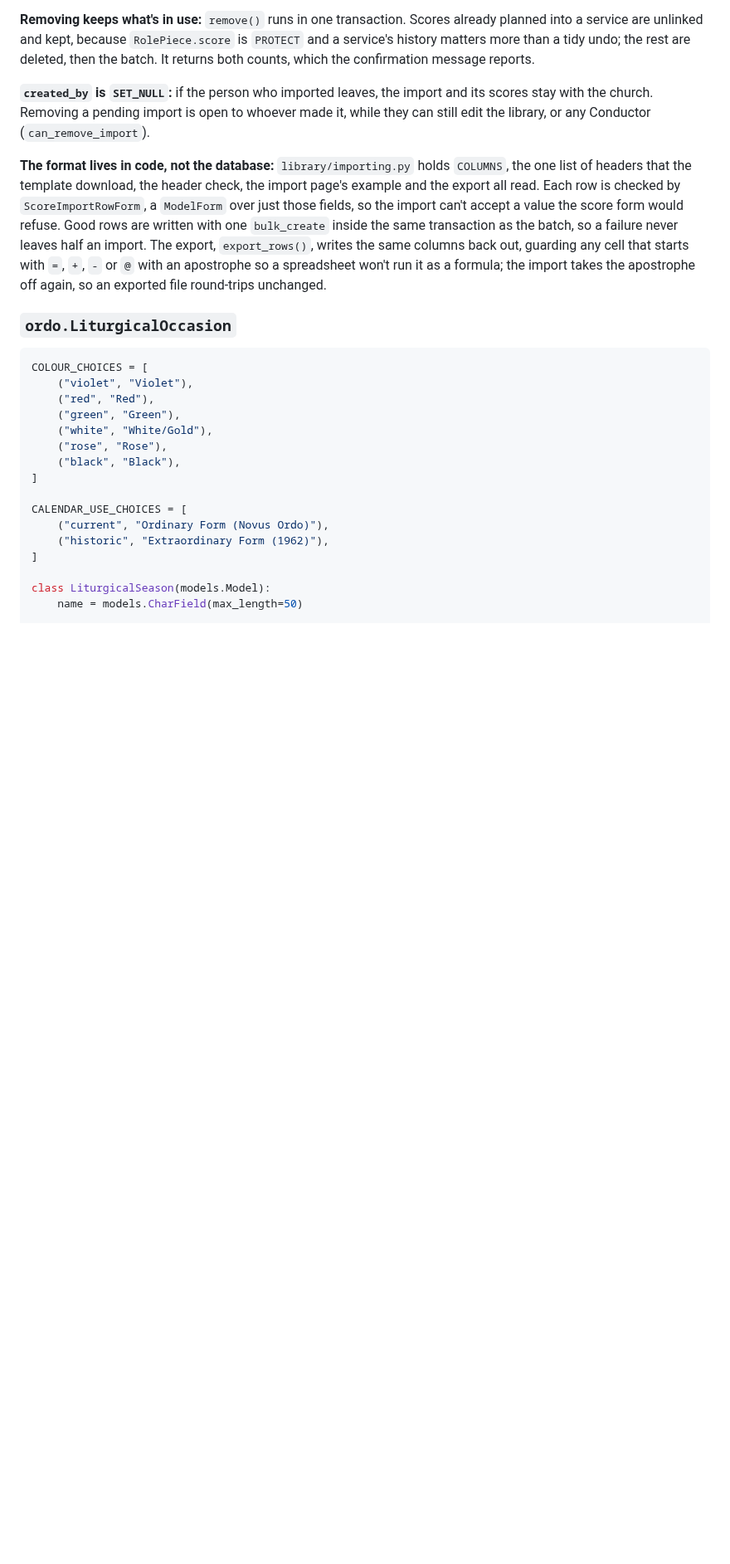
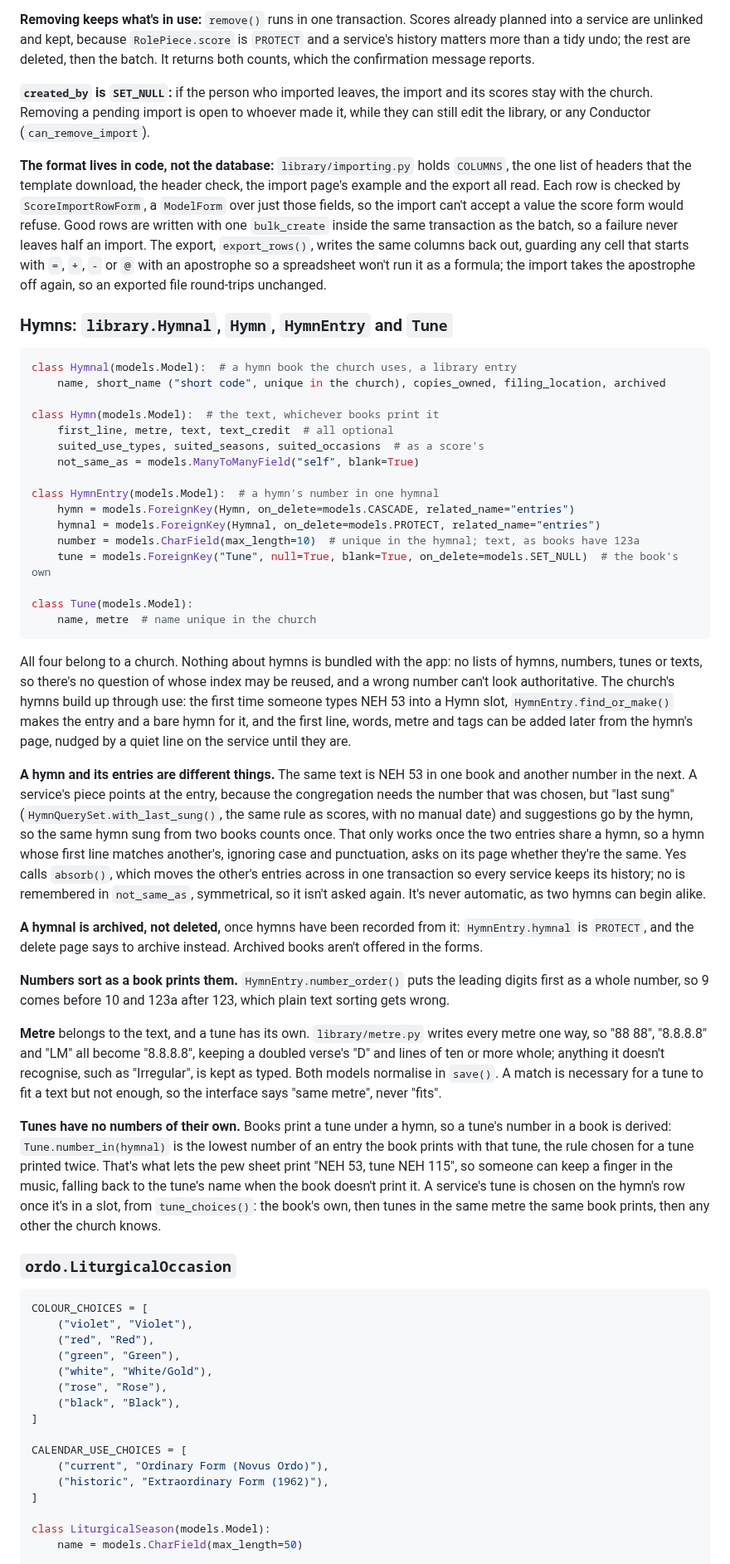
Before and after one commit to StockoL/precentor, a Markdown page: docs/models_plan.md, the part around one of its changes. Shown at 83% size. Rendered like a GitHub page; blank space fills up the shorter version.

Commit message:
Describe hymnals, hymns, entries and tunes in the models plan
The plan records every model change and why. This covers why a hymn and its entries are separate, how the same hymn in two books is joined only when someone says so, why hymnals are archived rather than deleted, how metres are written one way, how a tune's number is derived, and why the propose form checks the one-of-three rule itself.

````diff
--- a/docs/models_plan.md
+++ b/docs/models_plan.md
@@ -515,6 +515,75 @@ starts with `=`, `+`, `-` or `@` with an apostrophe so a spreadsheet
 won't run it as a formula; the import takes the apostrophe off again, so
 an exported file round-trips unchanged.
 
+### Hymns: `library.Hymnal`, `Hymn`, `HymnEntry` and `Tune`
+
+```python
+class Hymnal(models.Model):  # a hymn book the church uses, a library entry
+    name, short_name ("short code", unique in the church), copies_owned, filing_location, archived
+
+class Hymn(models.Model):  # the text, whichever books print it
+    first_line, metre, text, text_credit  # all optional
+    suited_use_types, suited_seasons, suited_occasions  # as a score's
+    not_same_as = models.ManyToManyField("self", blank=True)
+
+class HymnEntry(models.Model):  # a hymn's number in one hymnal
+    hymn = models.ForeignKey(Hymn, on_delete=models.CASCADE, related_name="entries")
+    hymnal = models.ForeignKey(Hymnal, on_delete=models.PROTECT, related_name="entries")
+    number = models.CharField(max_length=10)  # unique in the hymnal; text, as books have 123a
+    tune = models.ForeignKey("Tune", null=True, blank=True, on_delete=models.SET_NULL)  # the book's own
+
+class Tune(models.Model):
+    name, metre  # name unique in the church
+```
+
+All four belong to a church. Nothing about hymns is bundled with the
+app: no lists of hymns, numbers, tunes or texts, so there's no question
+of whose index may be reused, and a wrong number can't look
+authoritative. The church's hymns build up through use: the first time
+someone types NEH 53 into a Hymn slot, `HymnEntry.find_or_make()` makes
+the entry and a bare hymn for it, and the first line, words, metre and
+tags can be added later from the hymn's page, nudged by a quiet line on
+the service until they are.
+
+**A hymn and its entries are different things.** The same text is NEH
+53 in one book and another number in the next. A service's piece points
+at the entry, because the congregation needs the number that was
+chosen, but "last sung" (`HymnQuerySet.with_last_sung()`, the same rule
+as scores, with no manual date) and suggestions go by the hymn, so the
+same hymn sung from two books counts once. That only works once the two
+entries share a hymn, so a hymn whose first line matches another's,
+ignoring case and punctuation, asks on its page whether they're the
+same. Yes calls `absorb()`, which moves the other's entries across in
+one transaction so every service keeps its history; no is remembered in
+`not_same_as`, symmetrical, so it isn't asked again. It's never
+automatic, as two hymns can begin alike.
+
+**A hymnal is archived, not deleted,** once hymns have been recorded
+from it: `HymnEntry.hymnal` is `PROTECT`, and the delete page says to
+archive instead. Archived books aren't offered in the forms.
+
+**Numbers sort as a book prints them.** `HymnEntry.number_order()` puts
+the leading digits first as a whole number, so 9 comes before 10 and
+123a after 123, which plain text sorting gets wrong.
+
+**Metre** belongs to the text, and a tune has its own.
+`library/metre.py` writes every metre one way, so "88 88", "8.8.8.8" and
+"LM" all become "8.8.8.8", keeping a doubled verse's "D" and lines of
+ten or more whole; anything it doesn't recognise, such as "Irregular",
+is kept as typed. Both models normalise in `save()`. A match is
+necessary for a tune to fit a text but not enough, so the interface
+says "same metre", never "fits".
+
+**Tunes have no numbers of their own.** Books print a tune under a
+hymn, so a tune's number in a book is derived: `Tune.number_in(hymnal)`
+is the lowest number of an entry the book prints with that tune, the
+rule chosen for a tune printed twice. That's what lets the pew sheet
+print "NEH 53, tune NEH 115", so someone can keep a finger in the
+music, falling back to the tune's name when the book doesn't print it.
+A service's tune is chosen on the hymn's row once it's in a slot,
+from `tune_choices()`: the book's own, then tunes in the same metre the
+same book prints, then any other the church knows.
+
 ### `ordo.LiturgicalOccasion`
 
 ```python
````
Also changed, not shown: other parts of docs/models_plan.md (+32 -7 lines).
